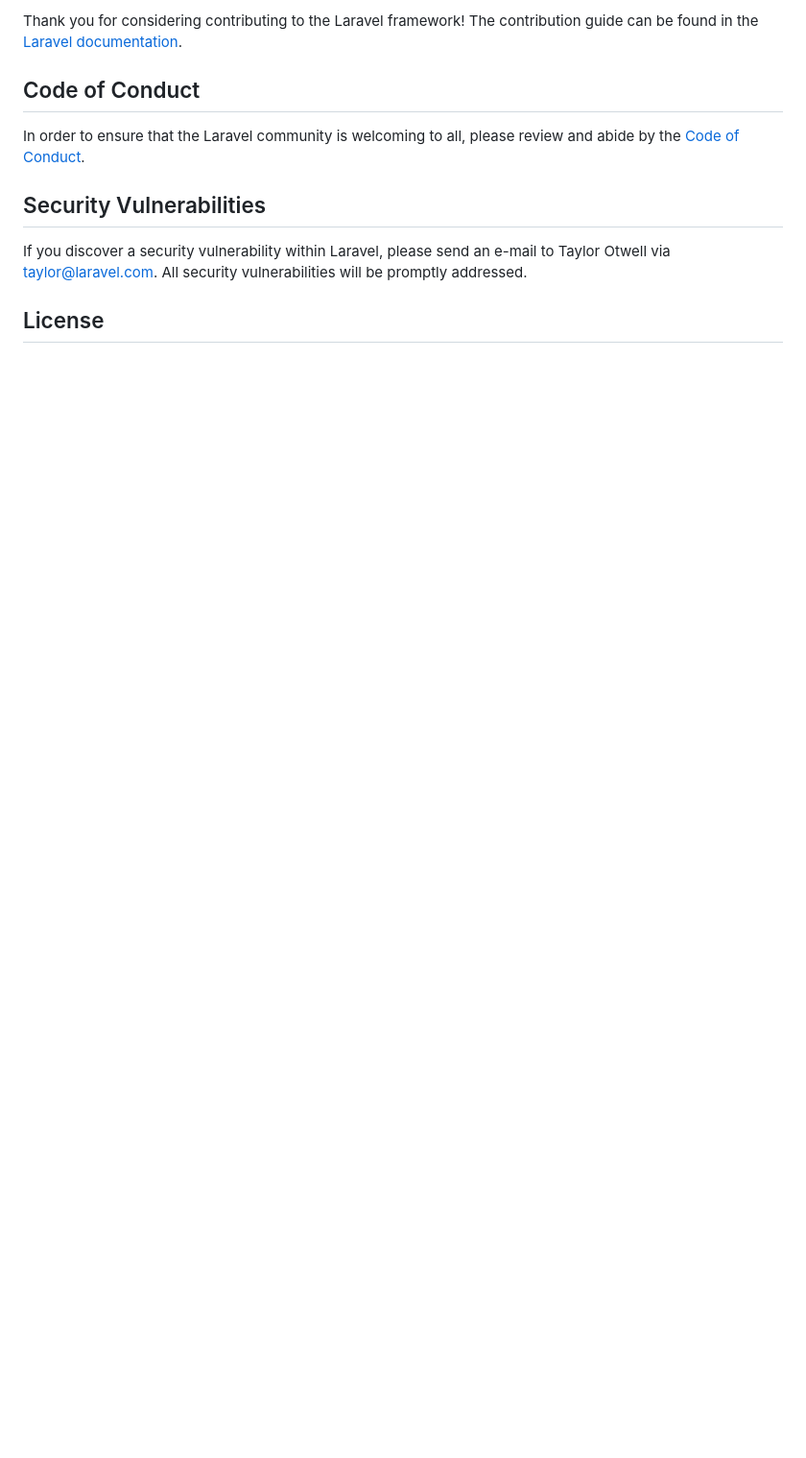
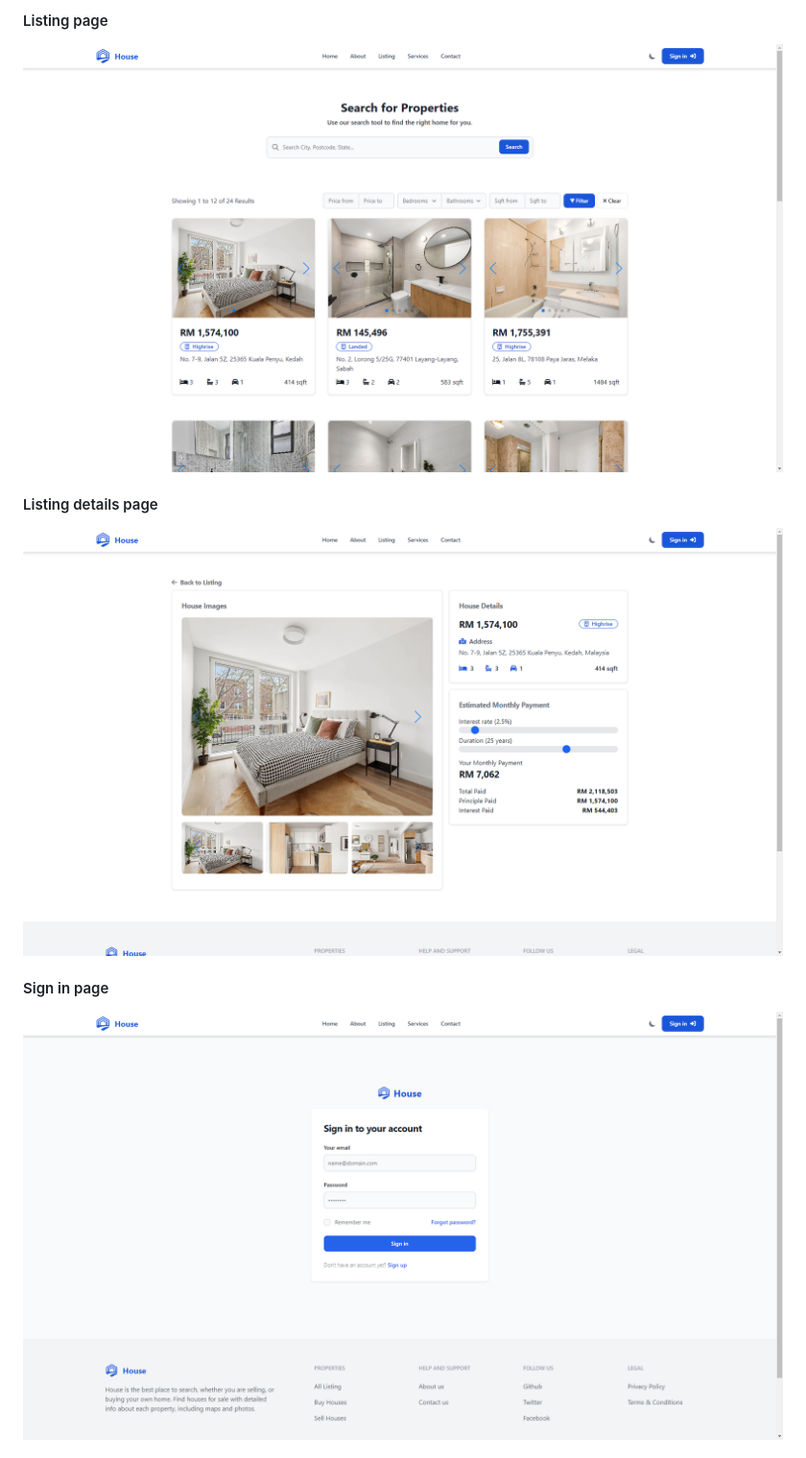
Before and after one commit to salimi-my/house, a Markdown page: README.md, the part around the change printed below. Shown: that part at 96% size. GitHub-like rendering; pictures changed too: screenshots/screenshot-2.png (added), screenshots/screenshot-3.png (added), screenshots/screenshot-4.png (added); blank space fills up the shorter version.

```diff
--- a/README.md
+++ b/README.md
@@ -53,13 +44,13 @@ We would like to extend our thanks to the following sponsors for funding Laravel
 
-Thank you for considering contributing to the Laravel framework! The contribution guide can be found in the [Laravel documentation](https://laravel.com/docs/contributions).
+#### Listing page
 
-## Code of Conduct
+![Listing page](/screenshots/screenshot-2.png)
 
-In order to ensure that the Laravel community is welcoming to all, please review and abide by the [Code of Conduct](https://laravel.com/docs/contributions#code-of-conduct).
+#### Listing details page
 
-## Security Vulnerabilities
+![Listing details page](/screenshots/screenshot-3.png)
 
-If you discover a security vulnerability within Laravel, please send an e-mail to Taylor Otwell via [taylor@laravel.com](mailto:taylor@laravel.com). All security vulnerabilities will be promptly addressed.
+#### Sign in page
 
-## License
+![Sign in page](/screenshots/screenshot-4.png)
 
```
Also changed, not shown: other parts of README.md (+36 -39 lines), screenshots/screenshot-5.png (added), screenshots/screenshot-6.png (added), 1 other file.
